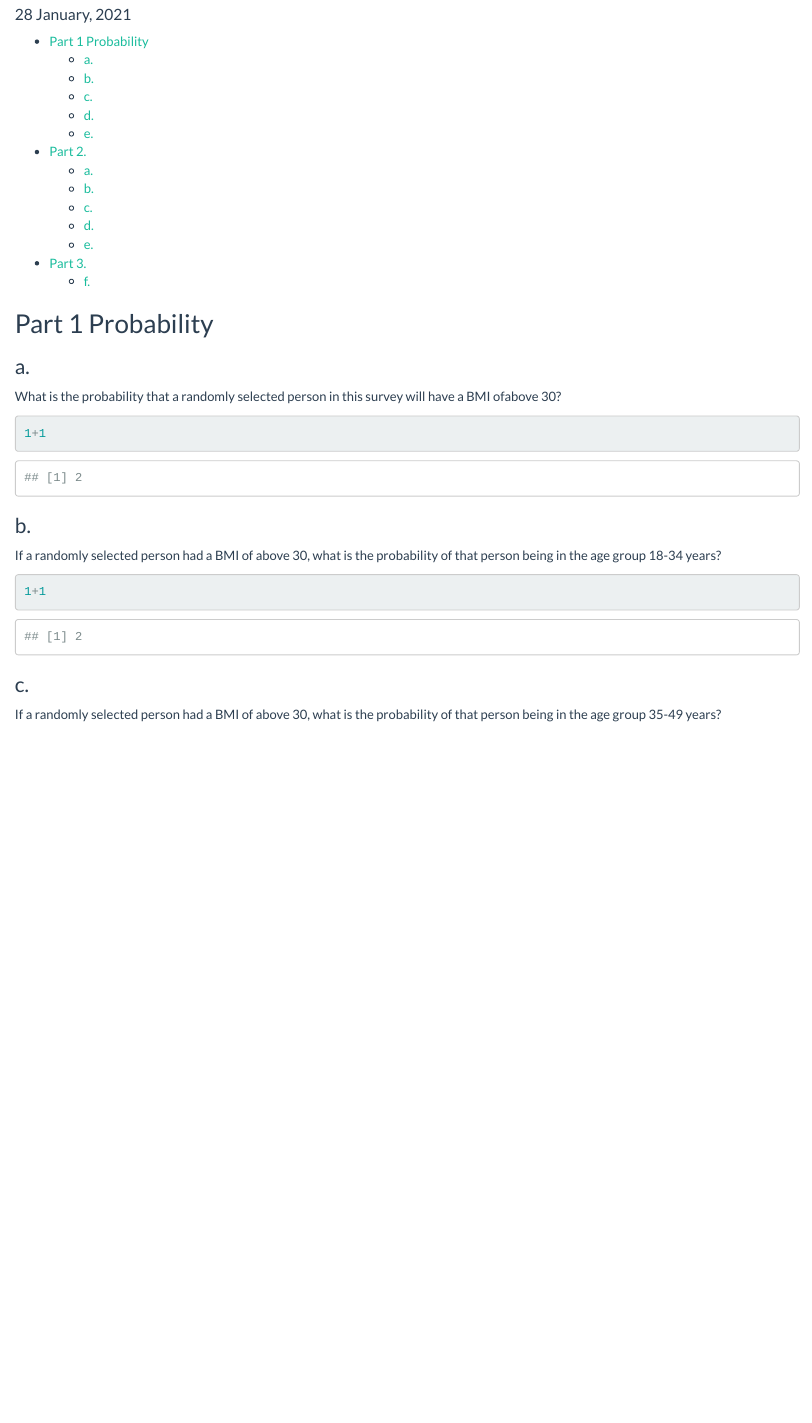
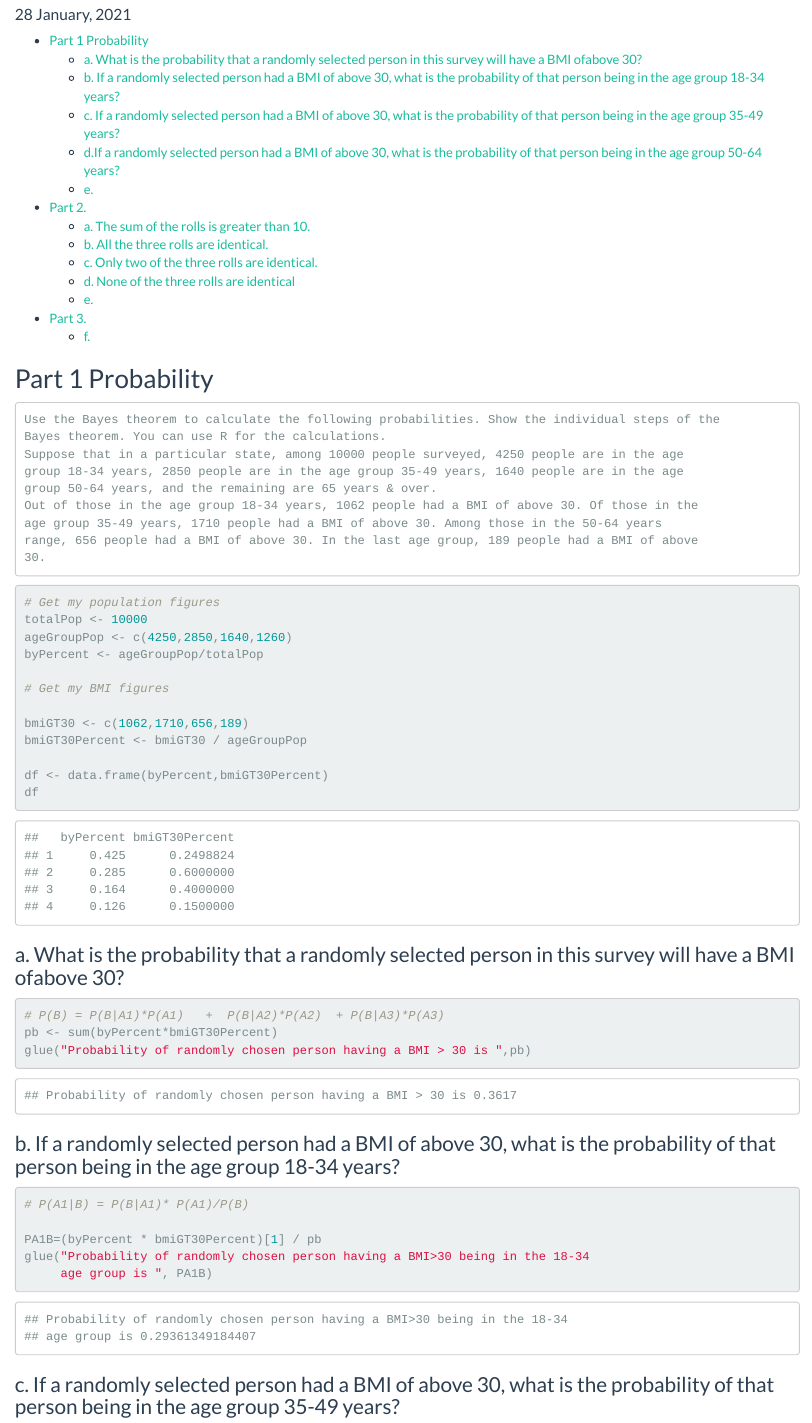
Before and after one commit to philescandon/BU, an R Markdown document (CS544/2_Probability/CS544_HW2_Escandon/CS544_HW2_Escandon.Rmd): the page in a window 1100 px wide, from 100 px down before the commit and from 140 px down after it, so that both start at the same text. Rendered offline with R 4.5, knitr and Pandoc, with nearby package versions; some code elsewhere in the file could not run offline.

Commit message:
P1 and 2 complete.  Newpages added for word template

````diff
--- a/CS544/2_Probability/CS544_HW2_Escandon/CS544_HW2_Escandon.Rmd
+++ b/CS544/2_Probability/CS544_HW2_Escandon/CS544_HW2_Escandon.Rmd
@@ -13,25 +14,38 @@ output:
     reference_doc: "res/BUtemplate.docx"
 ---
 
-<img src="res/BU_Small.png" width=200 height=100 style="position:absolute;top:0px;right:100px;" />
+<img src="res/BU_Small.png" width="200" height="100" style="position:absolute;top:0px;right:100px;"/>
 
+\newpage
 ## Part 1 Probability
 
+    Use the Bayes theorem to calculate the following probabilities. Show the individual steps of the
+    Bayes theorem. You can use R for the calculations.
+    Suppose that in a particular state, among 10000 people surveyed, 4250 people are in the age
+    group 18-34 years, 2850 people are in the age group 35-49 years, 1640 people are in the age
+    group 50-64 years, and the remaining are 65 years & over.
+    Out of those in the age group 18-34 years, 1062 people had a BMI of above 30. Of those in the
+    age group 35-49 years, 1710 people had a BMI of above 30. Among those in the 50-64 years
+    range, 656 people had a BMI of above 30. In the last age group, 189 people had a BMI of above
+    30.
 
-### a.
-What is the probability that a randomly selected person in this survey will have a BMI ofabove 30?
+
+
+```{r include=FALSE}
+library(tidyverse)
+library(glue)
+```
 
 ```{r 1a}
-1+1
-```
+# Get my population figures
+totalPop <- 10000
+ageGroupPop <- c(4250,2850,1640,1260)
+byPercent <- ageGroupPop/totalPop
 
-### b.
-If a randomly selected person had a BMI of above 30, what is the probability of that person being in the age group 18-34 years?
+# Get my BMI figures
 
-```{r 1b}
-1+1
-```
+bmiGT30 <- c(1062,1710,656,189)
+bmiGT30Percent <- bmiGT30 / ageGroupPop
 
-### c.
-If a randomly selected person had a BMI of above 30, what is the probability of that person being in the age group 35-49 years?
-```{r 1c}
+df <- data.frame(byPercent,bmiGT30Percent)
+df
@@ -38,3 +53,21 @@ If a randomly selected person had a BMI of above 30, what is the probability of
 
 ```
 
+### a. What is the probability that a randomly selected person in this survey will have a BMI ofabove 30?
+```{r 1a2}
+# P(B) = P(B|A1)*P(A1)   +  P(B|A2)*P(A2)  + P(B|A3)*P(A3)
+pb <- sum(byPercent*bmiGT30Percent)
+glue("Probability of randomly chosen person having a BMI > 30 is ",pb)
+```
+
+
+
+### b. If a randomly selected person had a BMI of above 30, what is the probability of that person being in the age group 18-34 years?
+
+```{r 1b}
+# P(A1|B) = P(B|A1)* P(A1)/P(B)
+
+PA1B=(byPercent * bmiGT30Percent)[1] / pb
+glue("Probability of randomly chosen person having a BMI>30 being in the 18-34
+     age group is ", PA1B)
+
@@ -44,2 +74,6 @@ If a randomly selected person had a BMI of above 30, what is the probability of
 
 ```
+
+### c. If a randomly selected person had a BMI of above 30, what is the probability of that person being in the age group 35-49 years?
+
+```{r 1c}
````
Also changed, not shown: CS544/2_Probability/CS544_LiveClassroom_Module2.pdf (added), CS544/2_Probability/CS544_HW2_Escandon/CS544_HW2_Escandon.Rmd (78 more changed lines).
